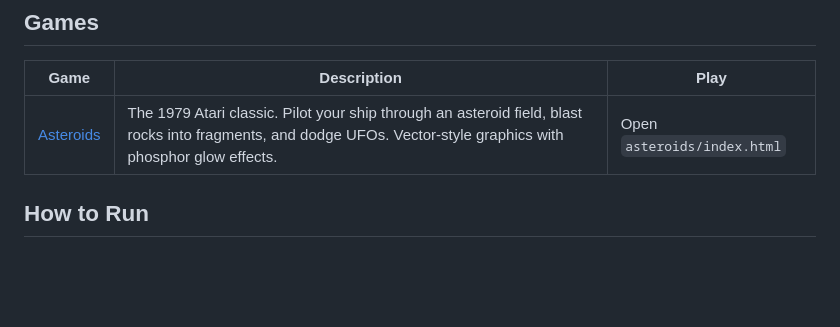
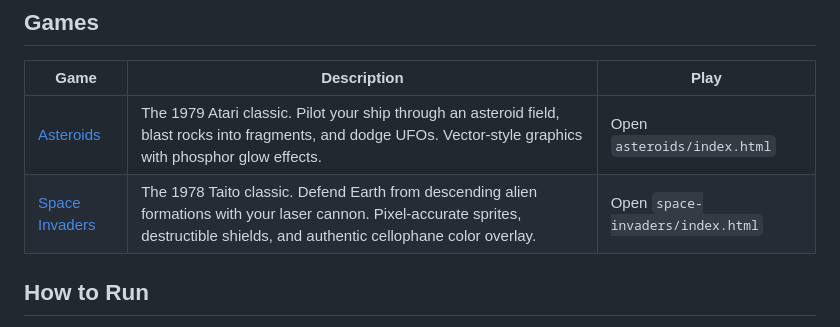
Before and after one commit to juliensimon/browser-games, a Markdown page: README.md, the part around the change. Rendered like a GitHub page; blank space fills up the shorter version.

```diff
--- a/README.md
+++ b/README.md
@@ -7,6 +7,7 @@ Classic arcade games recreated in the browser with vanilla JavaScript and HTML5
 | Game | Description | Play |
 |------|-------------|------|
 | [Asteroids](asteroids/) | The 1979 Atari classic. Pilot your ship through an asteroid field, blast rocks into fragments, and dodge UFOs. Vector-style graphics with phosphor glow effects. | Open `asteroids/index.html` |
+| [Space Invaders](space-invaders/) | The 1978 Taito classic. Defend Earth from descending alien formations with your laser cannon. Pixel-accurate sprites, destructible shields, and authentic cellophane color overlay. | Open `space-invaders/index.html` |
 
 ## How to Run
 
```
Also changed, not shown: space-invaders/README.md (added, +79 -0 lines), space-invaders/screenshots/attract-screen.png (added), space-invaders/screenshots/gameplay.png (added), 3 other files.
